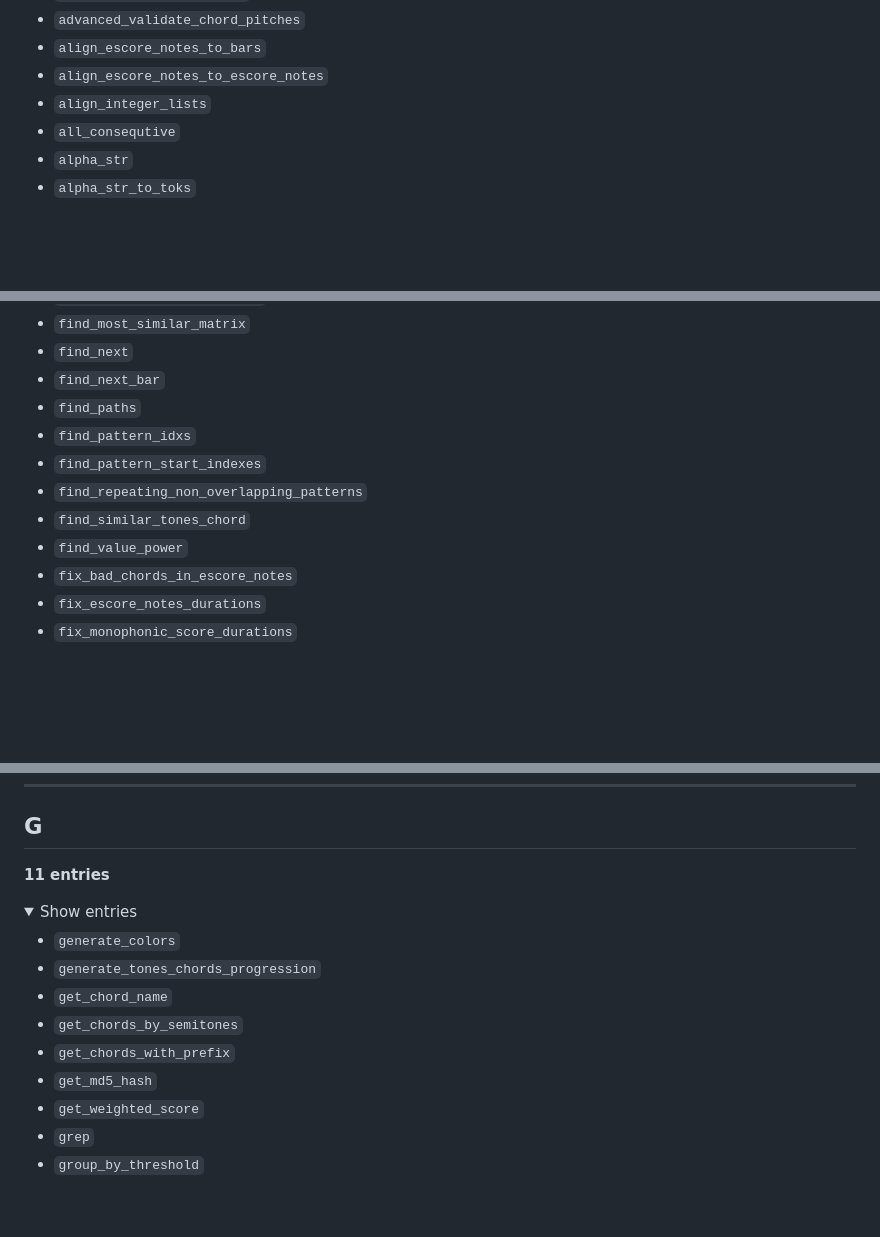
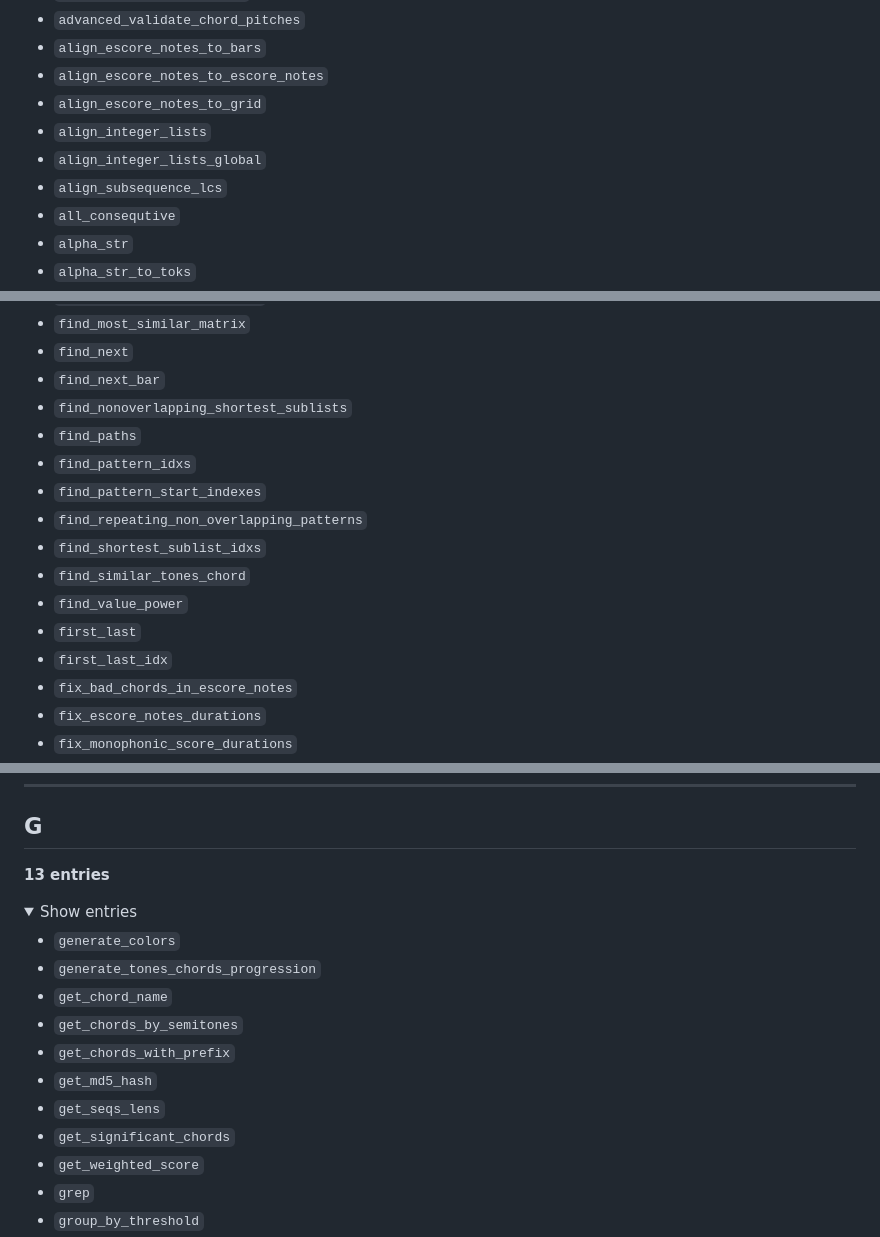
Before and after one commit to asigalov61/tegridy-tools, a Markdown page: docs/TMIDIX_API_Reference_List.md, 3 parts joined by grey strips. GitHub-like rendering; folded sections open; blank space fills up the shorter version.

```diff
--- a/docs/TMIDIX_API_Reference_List.md
+++ b/docs/TMIDIX_API_Reference_List.md
@@ -98,7 +101,10 @@
 * `advanced_validate_chord_pitches`
 * `align_escore_notes_to_bars`
 * `align_escore_notes_to_escore_notes`
+* `align_escore_notes_to_grid`
 * `align_integer_lists`
+* `align_integer_lists_global`
+* `align_subsequence_lcs`
 * `all_consequtive`
 * `alpha_str`
 * `alpha_str_to_toks`
@@ -320,12 +328,16 @@
 * `find_most_similar_matrix`
 * `find_next`
 * `find_next_bar`
+* `find_nonoverlapping_shortest_sublists`
 * `find_paths`
 * `find_pattern_idxs`
 * `find_pattern_start_indexes`
 * `find_repeating_non_overlapping_patterns`
+* `find_shortest_sublist_idxs`
 * `find_similar_tones_chord`
 * `find_value_power`
+* `first_last`
+* `first_last_idx`
 * `fix_bad_chords_in_escore_notes`
 * `fix_escore_notes_durations`
 * `fix_monophonic_score_durations`
@@ -346,7 +358,7 @@
 ## G
 <a name="g"></a>
 
-**11 entries**
+**13 entries**
 
 <details>
 <summary>Show entries</summary>
@@ -357,6 +369,8 @@
 * `get_chords_by_semitones`
 * `get_chords_with_prefix`
 * `get_md5_hash`
+* `get_seqs_lens`
+* `get_significant_chords`
 * `get_weighted_score`
 * `grep`
 * `group_by_threshold`
```
Also changed, not shown: other parts of docs/TMIDIX_API_Reference_List.md (+41 -11 lines).
